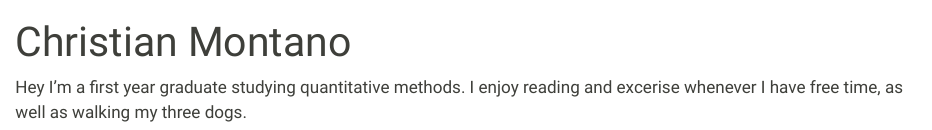
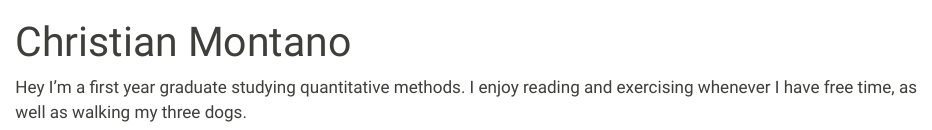
Before and after one commit to Chrismontano129/STA9750-2024-FALL, a Quarto document (index.qmd): the page in a window 1100 px wide, from its top. Rendered offline with R 4.5, knitr and Pandoc in place of Quarto, with nearby package versions.

Commit message:
description

```diff
--- a/index.qmd
+++ b/index.qmd
@@ -2,4 +2,4 @@
 title: "Christian Montano"
 ---
 
-Hey I'm a first year graduate studying quantitative methods. I enjoy reading and excerise whenever I have free time, as well as walking my three dogs.
+Hey I'm a first year graduate studying quantitative methods. I enjoy reading and exercising whenever I have free time, as well as walking my three dogs.
```
Also changed, not shown: docs/search.json, 2 other files.
